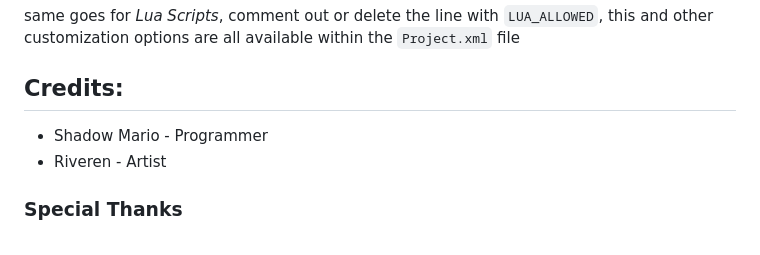
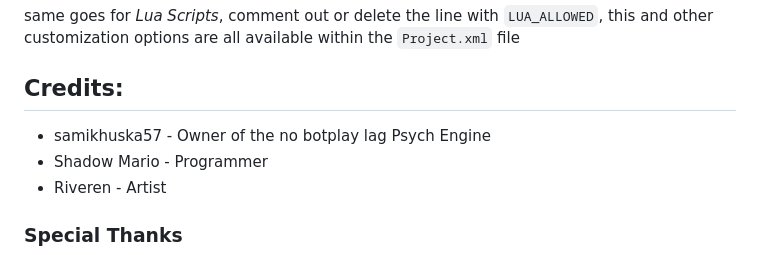
Before and after one commit to samikhuska57/my-psych-engine-no-botplay-lag, a Markdown page: README.md, the part around the change. Drawn GitHub-style.

```diff
--- a/README.md
+++ b/README.md
@@ -16,6 +16,7 @@ to start you off, disabling Videos should be simple, simply Delete the line `"VI
 same goes for *Lua Scripts*, comment out or delete the line with `LUA_ALLOWED`, this and other customization options are all available within the `Project.xml` file
 
 ## Credits:
+* samikhuska57 - Owner of the no botplay lag Psych Engine
 * Shadow Mario - Programmer
 * Riveren - Artist
 
```
